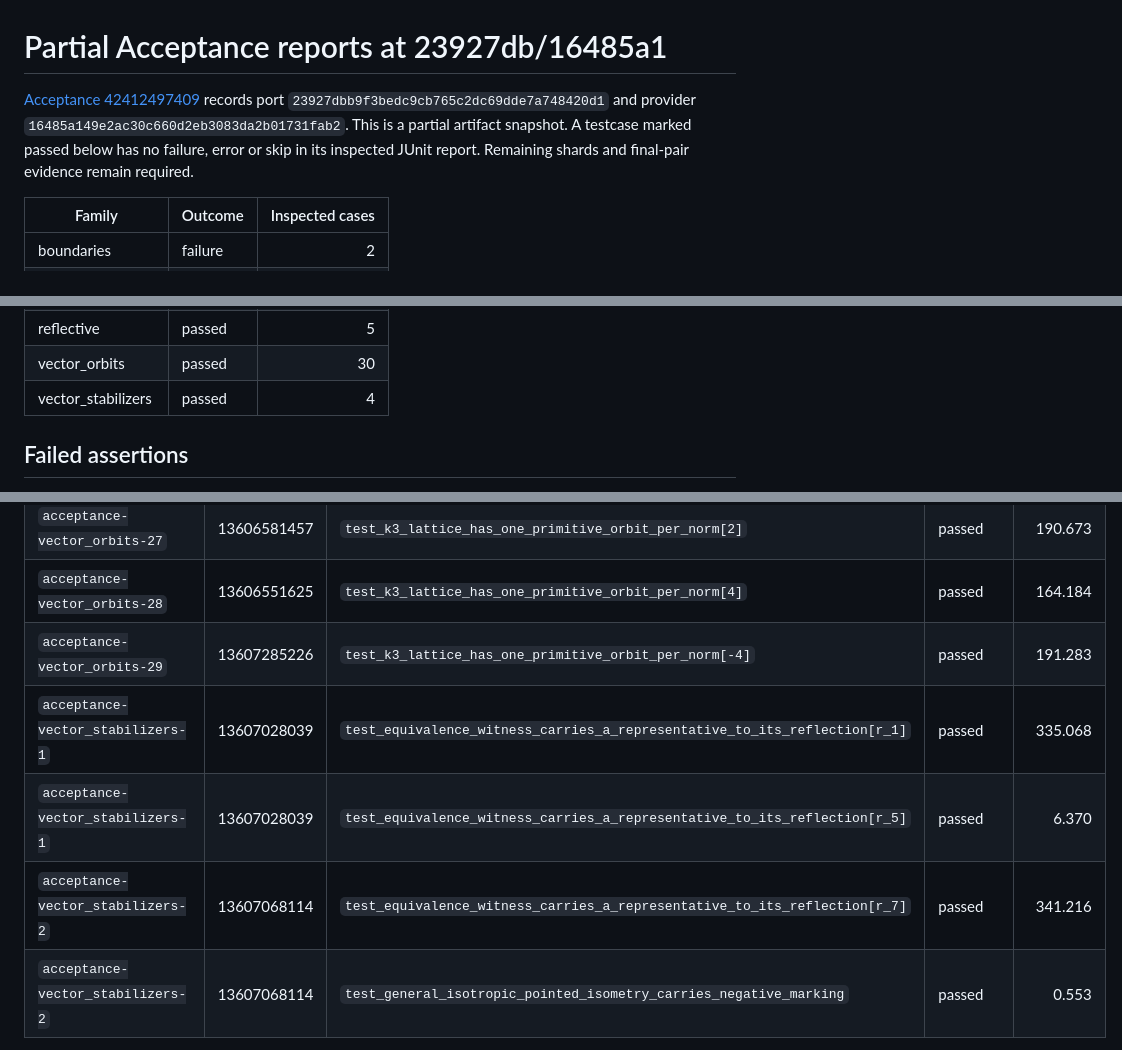
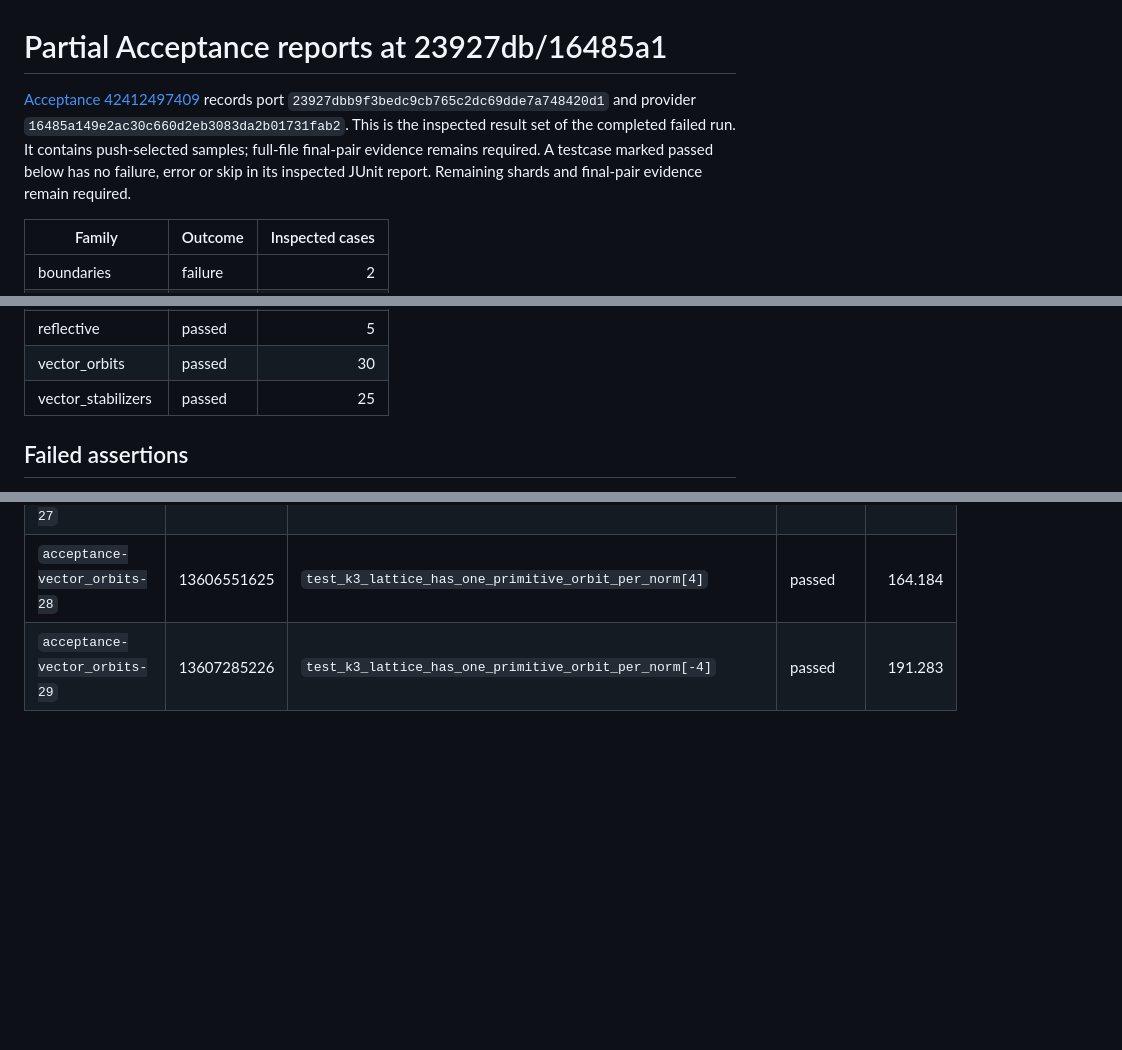
Before and after one commit to dzackgarza/sage-indefinite-port, a Markdown page: .tmp/acceptance-23927db-evidence.md, 3 parts joined by grey strips. Rendered like a GitHub page; blank space fills up the shorter version.

```diff
--- a/.tmp/acceptance-23927db-evidence.md
+++ b/.tmp/acceptance-23927db-evidence.md
@@ -1,6 +1,6 @@
 # Partial Acceptance reports at 23927db/16485a1
 
-[Acceptance 42412497409](https://github.com/dzackgarza/sage-indefinite-port/actions/runs/42412497409) records port `23927dbb9f3bedc9cb765c2dc69dde7a748420d1` and provider `16485a149e2ac30c660d2eb3083da2b01731fab2`. This is a partial artifact snapshot. A testcase marked passed below has no failure, error or skip in its inspected JUnit report. Remaining shards and final-pair evidence remain required.
+[Acceptance 42412497409](https://github.com/dzackgarza/sage-indefinite-port/actions/runs/42412497409) records port `23927dbb9f3bedc9cb765c2dc69dde7a748420d1` and provider `16485a149e2ac30c660d2eb3083da2b01731fab2`. This is the inspected result set of the completed failed run. It contains push-selected samples; full-file final-pair evidence remains required. A testcase marked passed below has no failure, error or skip in its inspected JUnit report. Remaining shards and final-pair evidence remain required.
 
 | Family | Outcome | Inspected cases |
 | --- | --- | ---: |
@@ -14,7 +14,7 @@
 | orthogonal_group | passed | 8 |
 | reflective | passed | 5 |
 | vector_orbits | passed | 30 |
-| vector_stabilizers | passed | 4 |
+| vector_stabilizers | passed | 25 |
 
 ## Failed assertions
 
@@ -400,8 +400,4 @@ The following archives retain the exact port/provider commits above. Every inspe
 | `acceptance-vector_orbits-27` | 13606581457 | `test_k3_lattice_has_one_primitive_orbit_per_norm[2]` | passed | 190.673 |
 | `acceptance-vector_orbits-28` | 13606551625 | `test_k3_lattice_has_one_primitive_orbit_per_norm[4]` | passed | 164.184 |
 | `acceptance-vector_orbits-29` | 13607285226 | `test_k3_lattice_has_one_primitive_orbit_per_norm[-4]` | passed | 191.283 |
-| `acceptance-vector_stabilizers-1` | 13607028039 | `test_equivalence_witness_carries_a_representative_to_its_reflection[r_1]` | passed | 335.068 |
-| `acceptance-vector_stabilizers-1` | 13607028039 | `test_equivalence_witness_carries_a_representative_to_its_reflection[r_5]` | passed | 6.370 |
-| `acceptance-vector_stabilizers-2` | 13607068114 | `test_equivalence_witness_carries_a_representative_to_its_reflection[r_7]` | passed | 341.216 |
-| `acceptance-vector_stabilizers-2` | 13607068114 | `test_general_isotropic_pointed_isometry_carries_negative_marking` | passed | 0.553 |
 
```
Also changed, not shown: other parts of .tmp/acceptance-23927db-evidence.md (+31 -1 lines), .tmp/HANDOFF.md (+1 -1 lines).
